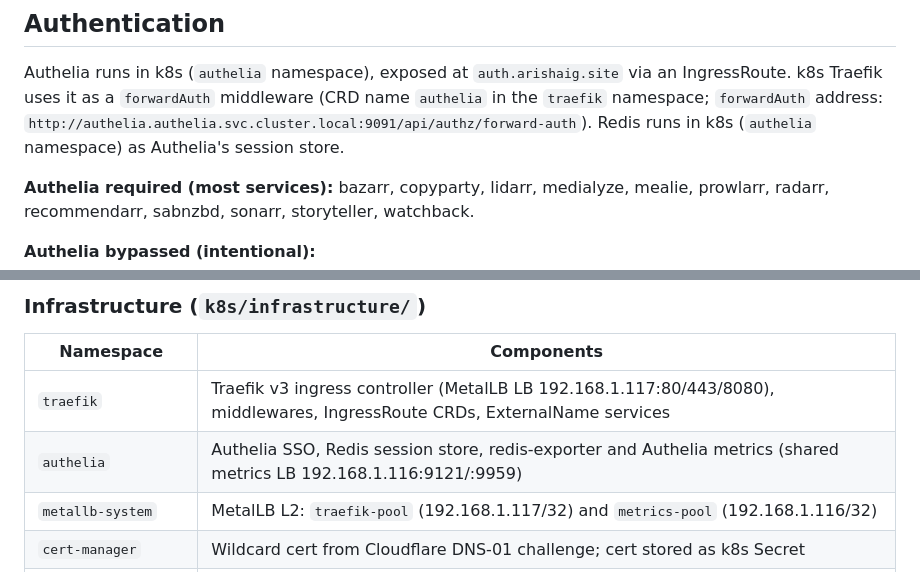
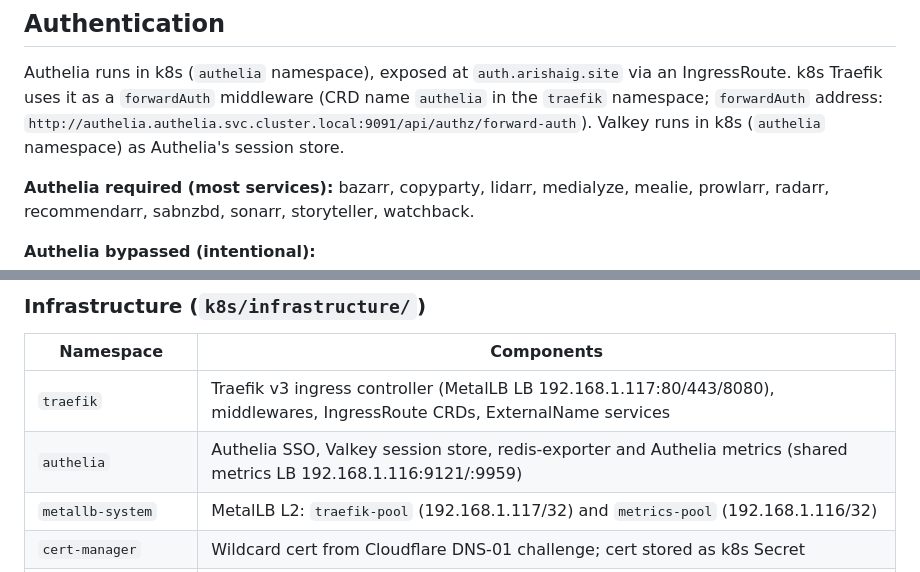
Before and after one commit to arishaig/nest, a Markdown page: docs/design.md, 2 parts joined by grey strips. Rendered like a GitHub page.

Commit message:
docs: update Redis references to Valkey (#257)
Co-authored-by: Isaac Steiner <izakizak@gmail.com>
Co-authored-by: Claude Sonnet 4.6 <noreply@anthropic.com>

```diff
--- a/docs/design.md
+++ b/docs/design.md
@@ -157,7 +157,7 @@ infrastructure needed for internal access.
 Authelia runs in k8s (`authelia` namespace), exposed at `auth.arishaig.site` via an IngressRoute.
 k8s Traefik uses it as a `forwardAuth` middleware (CRD name `authelia` in the `traefik` namespace;
 `forwardAuth` address: `http://authelia.authelia.svc.cluster.local:9091/api/authz/forward-auth`).
-Redis runs in k8s (`authelia` namespace) as Authelia's session store.
+Valkey runs in k8s (`authelia` namespace) as Authelia's session store.
 
 **Authelia required (most services):** bazarr, copyparty, lidarr, medialyze,
 mealie, prowlarr, radarr, recommendarr, sabnzbd, sonarr, storyteller, watchback.
@@ -217,7 +217,7 @@ Storage classes:
 | Namespace | Components |
 |---|---|
 | `traefik` | Traefik v3 ingress controller (MetalLB LB 192.168.1.117:80/443/8080), middlewares, IngressRoute CRDs, ExternalName services |
-| `authelia` | Authelia SSO, Redis session store, redis-exporter and Authelia metrics (shared metrics LB 192.168.1.116:9121/:9959) |
+| `authelia` | Authelia SSO, Valkey session store, redis-exporter and Authelia metrics (shared metrics LB 192.168.1.116:9121/:9959) |
 | `metallb-system` | MetalLB L2: `traefik-pool` (192.168.1.117/32) and `metrics-pool` (192.168.1.116/32) |
 | `cert-manager` | Wildcard cert from Cloudflare DNS-01 challenge; cert stored as k8s Secret |
 | `alloy` | Grafana Alloy DaemonSet — ships all pod logs to Loki; parses Traefik access logs as JSON |
```
Also changed, not shown: docs/dependencies.md (+1 -1 lines), docs/k8s-migration.md (+1 -1 lines).
